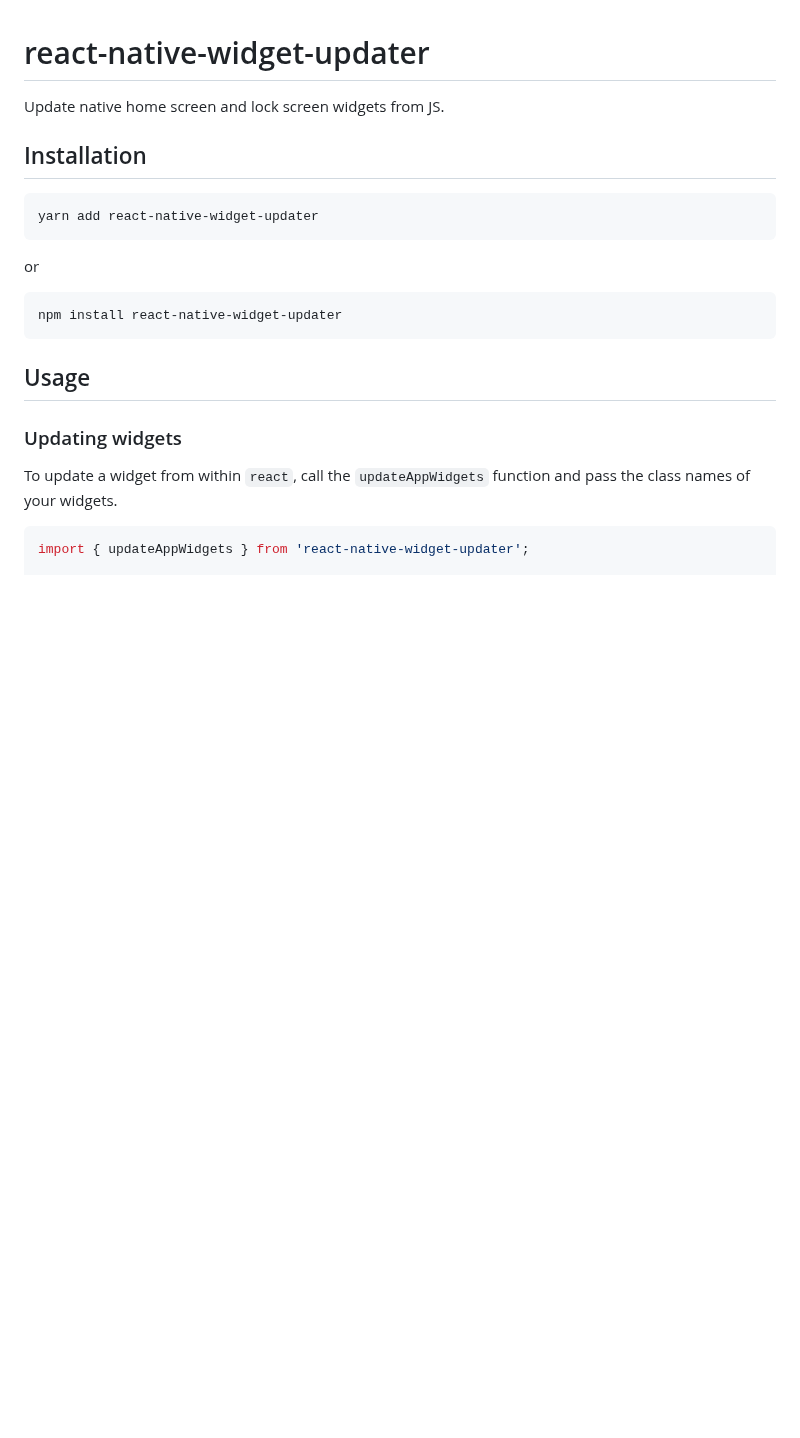
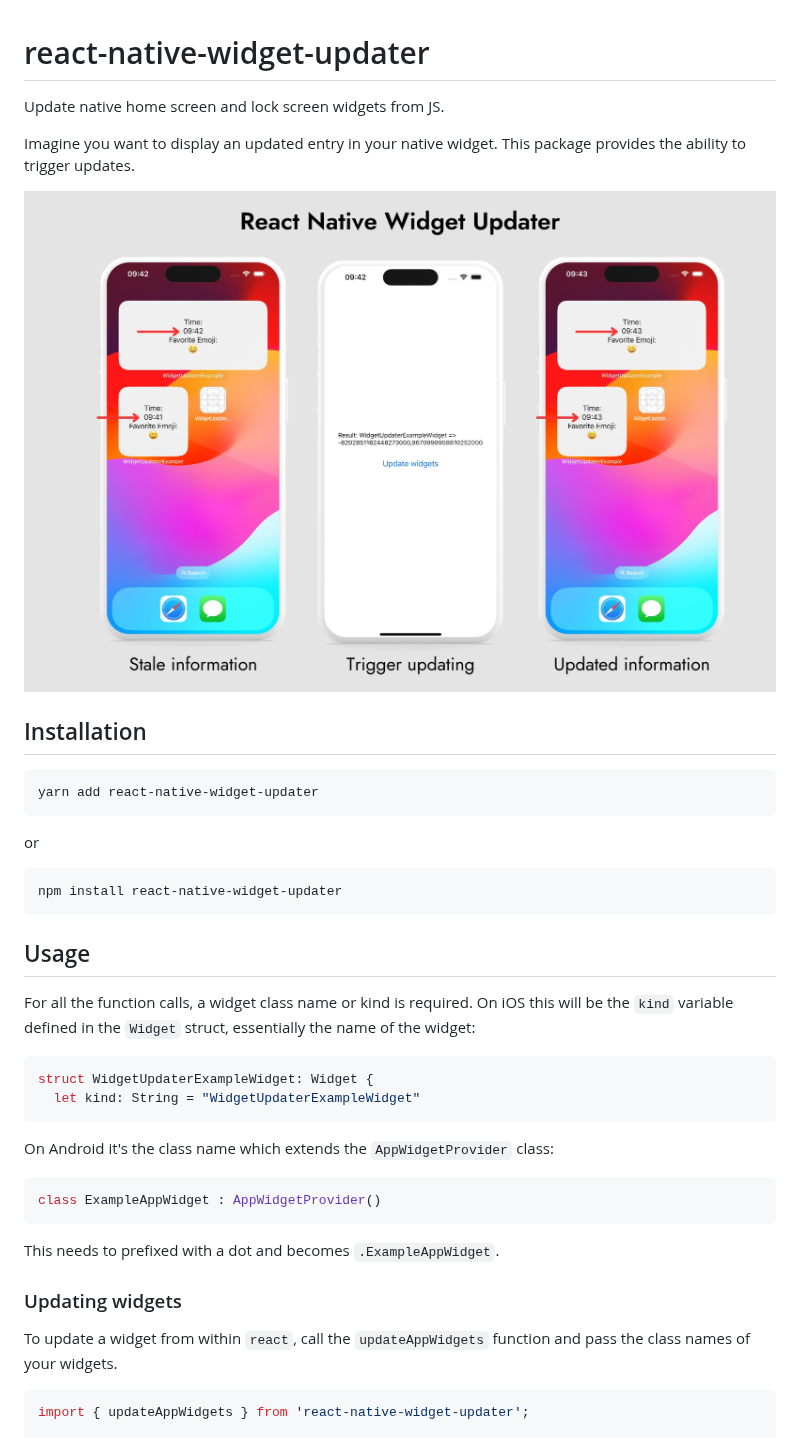
Before and after one commit to amazeing-GmbH/react-native-widget-updater, a Markdown page: README.md, the part around the change. Drawn GitHub-style; pictures changed too: assets/react-native-widget-updater.jpg (added); blank space fills up the shorter version.

Commit message:
docs: update docs and add hero image
Signed-off-by: Martin Mazein <internet+github@amazeing.net>

````diff
--- a/README.md
+++ b/README.md
@@ -1,6 +1,10 @@
 # react-native-widget-updater
 
 Update native home screen and lock screen widgets from JS.
+
+Imagine you want to display an updated entry in your native widget. This package provides the ability to trigger updates.
+
+![react-native-widget-updater](./assets/react-native-widget-updater.jpg)
 
 ## Installation
 
@@ -15,6 +19,21 @@ npm install react-native-widget-updater
 ```
 
 ## Usage
+
+For all the function calls, a widget class name or kind is required. On iOS this will be the `kind` variable defined in the `Widget` struct, essentially the name of the widget:
+
+```swift
+struct WidgetUpdaterExampleWidget: Widget {
+  let kind: String = "WidgetUpdaterExampleWidget"
+```
+
+On Android it's the class name which extends the `AppWidgetProvider` class:
+
+```kotlin
+class ExampleAppWidget : AppWidgetProvider()
+```
+
+This needs to prefixed with a dot and becomes `.ExampleAppWidget`.
 
 ### Updating widgets
 
````
